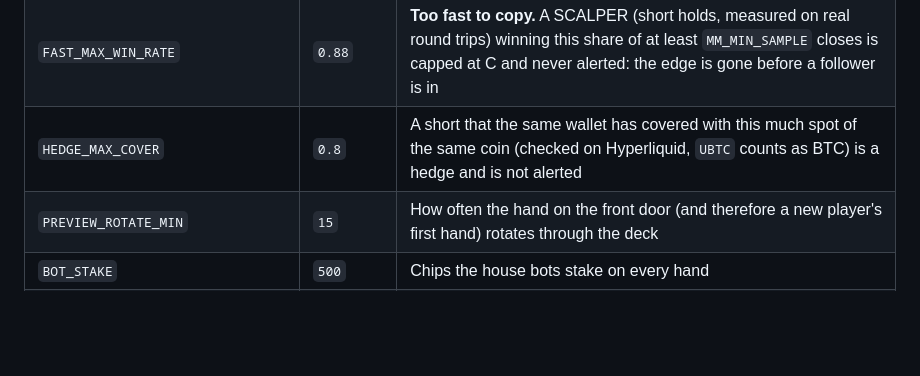
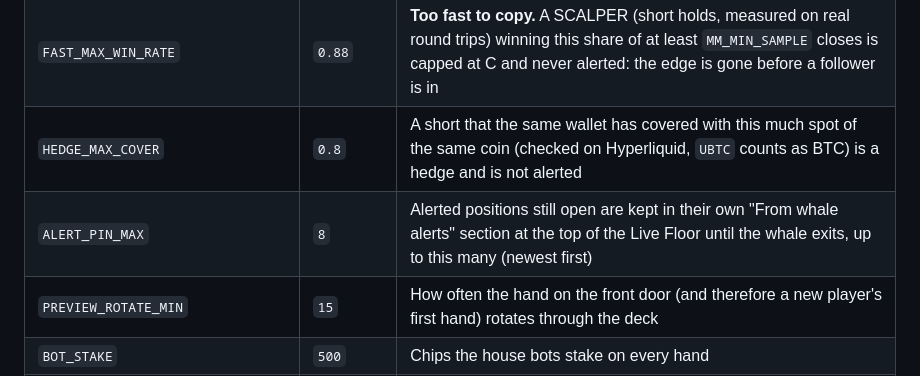
Before and after one commit to Tonychdid/follow-or-fade, a Markdown page: docs/METHODOLOGY.md, the part around the change. Rendered like a GitHub page; blank space fills up the shorter version.

Commit message:
Methodology: ALERT_PIN_MAX

```diff
--- a/docs/METHODOLOGY.md
+++ b/docs/METHODOLOGY.md
@@ -127,6 +127,7 @@ Credit use is kept low with caching: whale and market data are cached per hour,
 | `MM_MAX_WIN_RATE` / `MM_MIN_SAMPLE` | `0.95` / `200` | **Market-maker pattern.** A wallet winning this share of at least this many 30-day closes is capped at C and never dealt as a strong whale or alerted |
 | `FAST_MAX_WIN_RATE` | `0.88` | **Too fast to copy.** A SCALPER (short holds, measured on real round trips) winning this share of at least `MM_MIN_SAMPLE` closes is capped at C and never alerted: the edge is gone before a follower is in |
 | `HEDGE_MAX_COVER` | `0.8` | A short that the same wallet has covered with this much spot of the same coin (checked on Hyperliquid, `UBTC` counts as BTC) is a hedge and is not alerted |
+| `ALERT_PIN_MAX` | `8` | Alerted positions still open are kept in their own "From whale alerts" section at the top of the Live Floor until the whale exits, up to this many (newest first) |
 | `PREVIEW_ROTATE_MIN` | `15` | How often the hand on the front door (and therefore a new player's first hand) rotates through the deck |
 | `BOT_STAKE` | `500` | Chips the house bots stake on every hand |
 | `WHALE_COOLDOWN` | `10` | Hands that must pass before the same whale can be dealt to a player again |
```
